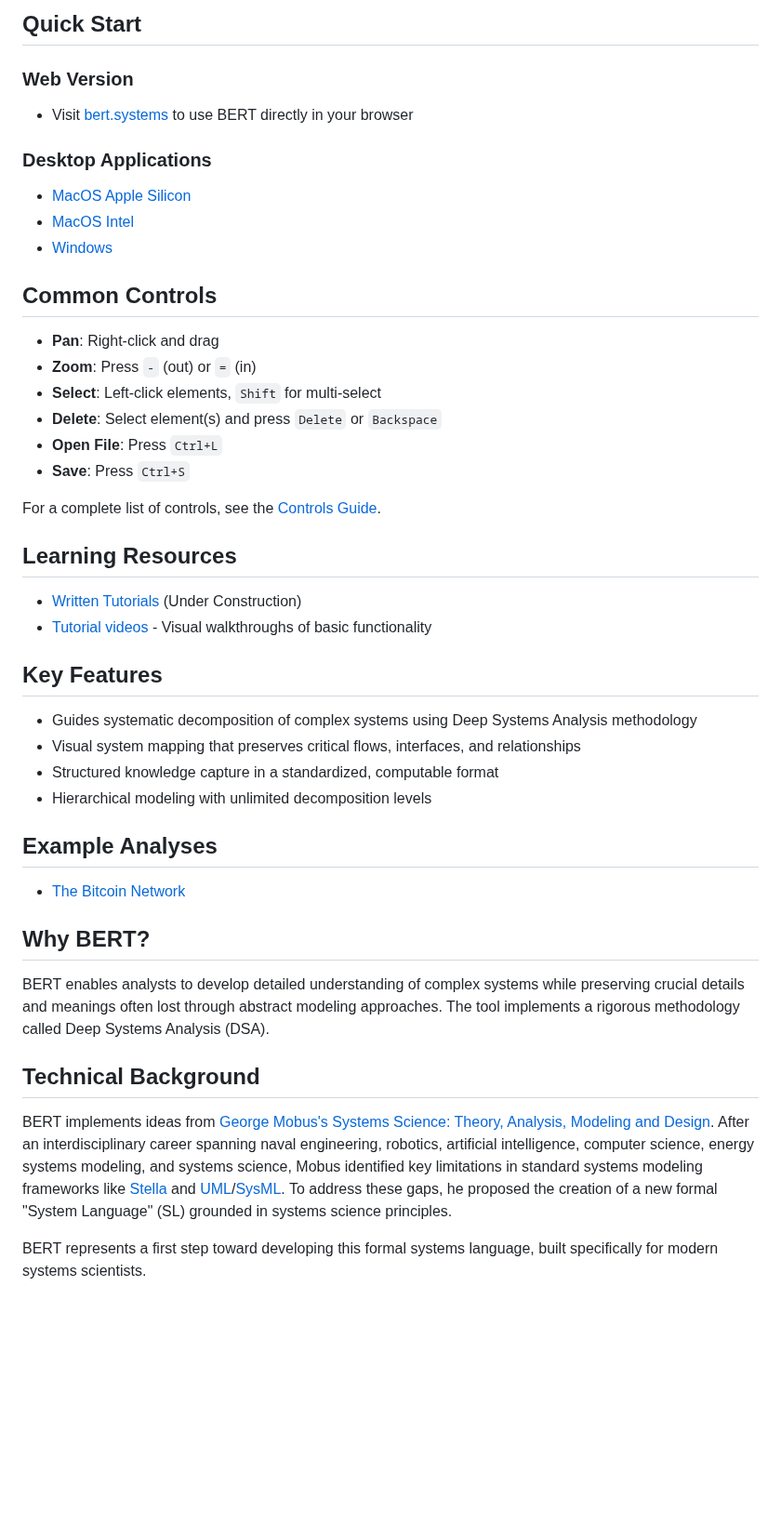
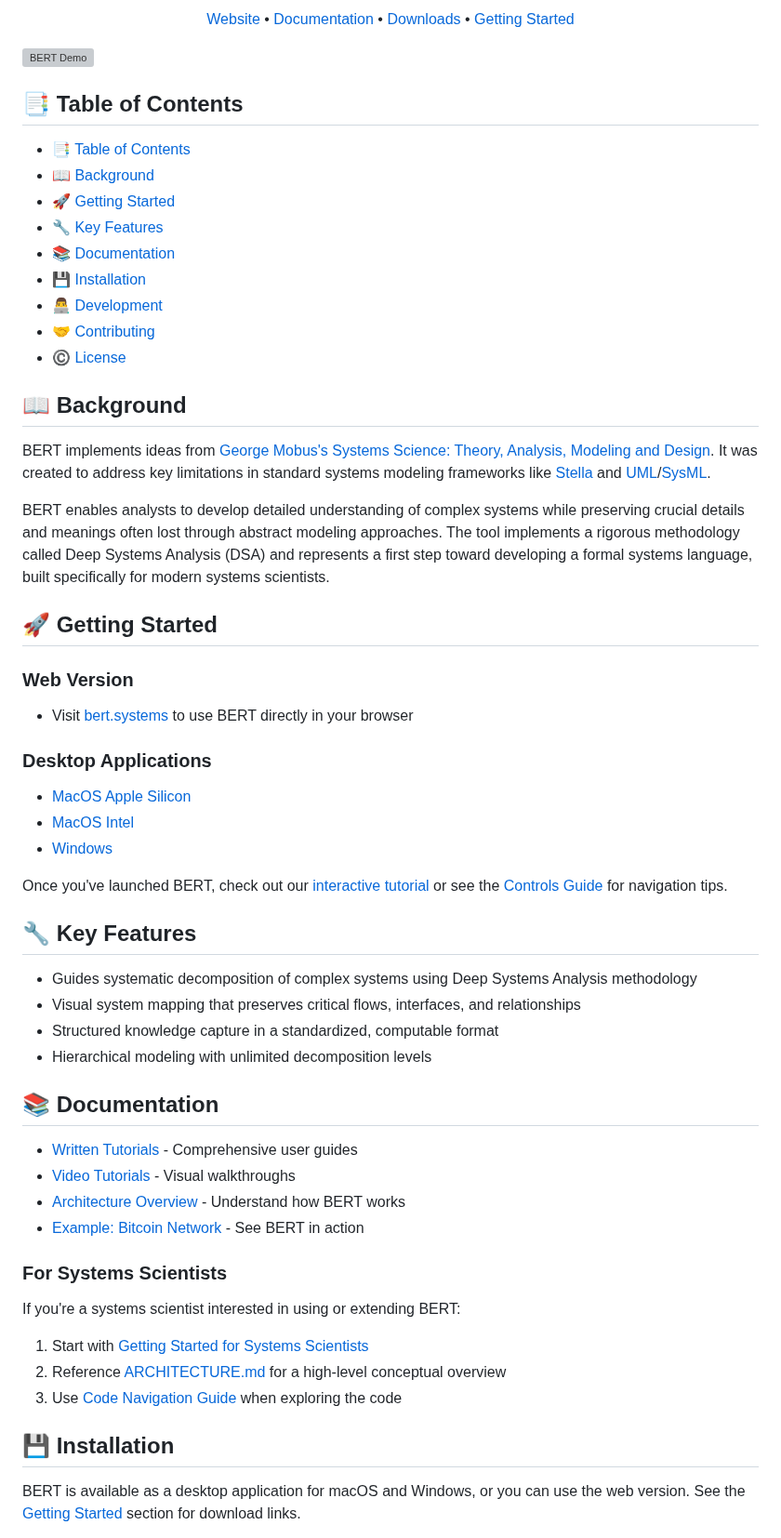
Before and after one commit to halcyonic-systems/bert, a Markdown page: README.md, the part around one of its changes. Shown at 93% size. Rendered like a GitHub page; blank space fills up the shorter version; grey boxes are pictures that could not be loaded.

```diff
--- a/README.md
+++ b/README.md
@@ -4,5 +4,32 @@ A visual software tool that guides users through the rigorous analysis and decom
 
-## Quick Start
+<p align="center">
+  <a href="https://bert.systems/">Website</a> •
+  <a href="https://bert.gitbook.io/bert-documentation">Documentation</a> •
+  <a href="https://github.com/halcyonic-systems/bert/releases">Downloads</a> •
+  <a href="#getting-started">Getting Started</a>
+</p>
+
+![BERT Demo](https://bert.systems/demo.gif)
+
+## 📑 Table of Contents
+
+- [📑 Table of Contents](#-table-of-contents)
+- [📖 Background](#-background)
+- [🚀 Getting Started](#-getting-started)
+- [🔧 Key Features](#-key-features)
+- [📚 Documentation](#-documentation)
+- [💾 Installation](#-installation)
+- [👨‍💻 Development](#-development)
+- [🤝 Contributing](#-contributing)
+- [©️ License](#️-license)
+
+## 📖 Background
+
+BERT implements ideas from [George Mobus's](https://directory.tacoma.uw.edu/employee/gmobus) [Systems Science: Theory, Analysis, Modeling and Design](https://link.springer.com/book/10.1007/978-3-030-93482-8). It was created to address key limitations in standard systems modeling frameworks like [Stella](https://www.iseesystems.com/store/products/stella-online.aspx) and [UML](https://www.uml.org/)/[SysML](https://sysml.org/).
+
+BERT enables analysts to develop detailed understanding of complex systems while preserving crucial details and meanings often lost through abstract modeling approaches. The tool implements a rigorous methodology called Deep Systems Analysis (DSA) and represents a first step toward developing a formal systems language, built specifically for modern systems scientists.
+
+## 🚀 Getting Started
 
 ### Web Version
 - Visit [bert.systems](https://bert.systems/) to use BERT directly in your browser
@@ -12,39 +39,31 @@ A visual software tool that guides users through the rigorous analysis and decom
 - [MacOS Intel](https://github.com/halcyonic-systems/bert/releases/download/v0.1.0-beta/bert_0.1.0_x64.dmg)
 - [Windows](https://github.com/halcyonic-systems/bert/releases/download/v0.1.0-beta/bert.exe)
 
-## Common Controls
+Once you've launched BERT, check out our [interactive tutorial](https://bert.gitbook.io/bert-documentation/getting-started/basic-controls) or see the [Controls Guide](docs/Controls.md) for navigation tips.
 
-- **Pan**: Right-click and drag
-- **Zoom**: Press `-` (out) or `=` (in)
-- **Select**: Left-click elements, `Shift` for multi-select
-- **Delete**: Select element(s) and press `Delete` or `Backspace`
-- **Open File**: Press `Ctrl+L`
-- **Save**: Press `Ctrl+S`
-
-For a complete list of controls, see the [Controls Guide](docs/Controls.md).
-
-## Learning Resources
-- [Written Tutorials](https://bert.gitbook.io/bert-documentation) (Under Construction)
-- [Tutorial videos](https://github.com/halcyonic-systems/bert/blob/main/docs/Tutorials.md) - Visual walkthroughs of basic functionality
-
-## Key Features
+## 🔧 Key Features
 
 - Guides systematic decomposition of complex systems using Deep Systems Analysis methodology
 - Visual system mapping that preserves critical flows, interfaces, and relationships
 - Structured knowledge capture in a standardized, computable format
 - Hierarchical modeling with unlimited decomposition levels
 
-## Example Analyses
+## 📚 Documentation
 
-- [The Bitcoin Network](https://github.com/halcyonic-systems/bert/blob/main/btc.json)
+- [Written Tutorials](https://bert.gitbook.io/bert-documentation) - Comprehensive user guides
+- [Video Tutorials](https://github.com/halcyonic-systems/bert/blob/main/docs/Tutorials.md) - Visual walkthroughs
+- [Architecture Overview](ARCHITECTURE.md) - Understand how BERT works
+- [Example: Bitcoin Network](https://github.com/halcyonic-systems/bert/blob/main/btc.json) - See BERT in action
 
-## Why BERT?
+### For Systems Scientists
 
-BERT enables analysts to develop detailed understanding of complex systems while preserving crucial details and meanings often lost through abstract modeling approaches. The tool implements a rigorous methodology called Deep Systems Analysis (DSA).
+If you're a systems scientist interested in using or extending BERT:
 
-## Technical Background
+1. Start with [Getting Started for Systems Scientists](docs/getting-started/for-systems-scientists.md)
+2. Reference [ARCHITECTURE.md](ARCHITECTURE.md) for a high-level conceptual overview
+3. Use [Code Navigation Guide](docs/getting-started/code-navigation-guide.md) when exploring the code
 
-BERT implements ideas from [George Mobus's](https://directory.tacoma.uw.edu/employee/gmobus) [Systems Science: Theory, Analysis, Modeling and Design](https://link.springer.com/book/10.1007/978-3-030-93482-8). After an interdisciplinary career spanning naval engineering, robotics, artificial intelligence, computer science, energy systems modeling, and systems science, Mobus identified key limitations in standard systems modeling frameworks like [Stella](https://www.iseesystems.com/store/products/stella-online.aspx) and [UML](https://www.uml.org/)/[SysML](https://sysml.org/). To address these gaps, he proposed the creation of a new formal "System Language" (SL) grounded in systems science principles.
+## 💾 Installation
 
-BERT represents a first step toward developing this formal systems language, built specifically for modern systems scientists.
+BERT is available as a desktop application for macOS and Windows, or you can use the web version. See the [Getting Started](#getting-started) section for download links.
 
```
Also changed, not shown: other parts of README.md (+14 -7 lines).
